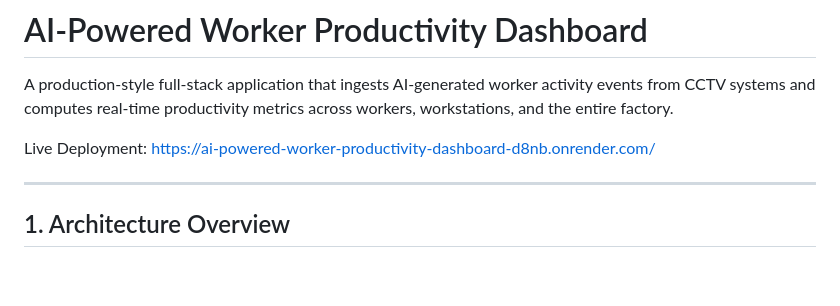
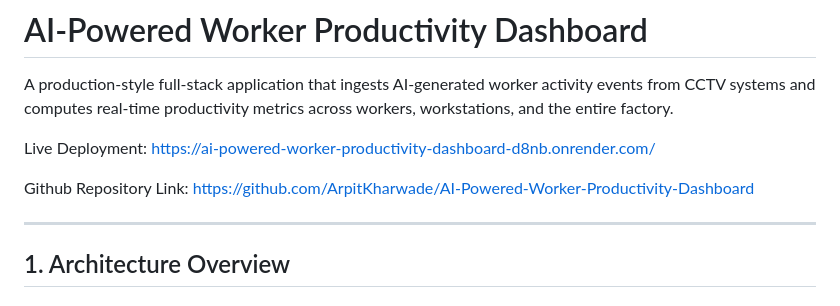
Before and after one commit to ArpitKharwade/AI-Powered-Worker-Productivity-Dashboard, a Markdown page: README.md, the part around the change. Rendered like a GitHub page; blank space fills up the shorter version.

```diff
--- a/README.md
+++ b/README.md
@@ -4,6 +4,9 @@ A production-style full-stack application that ingests AI-generated worker activ
 
 Live Deployment:
 https://ai-powered-worker-productivity-dashboard-d8nb.onrender.com/
+
+Github Repository Link:
+https://github.com/ArpitKharwade/AI-Powered-Worker-Productivity-Dashboard
 
 ---
 
```
